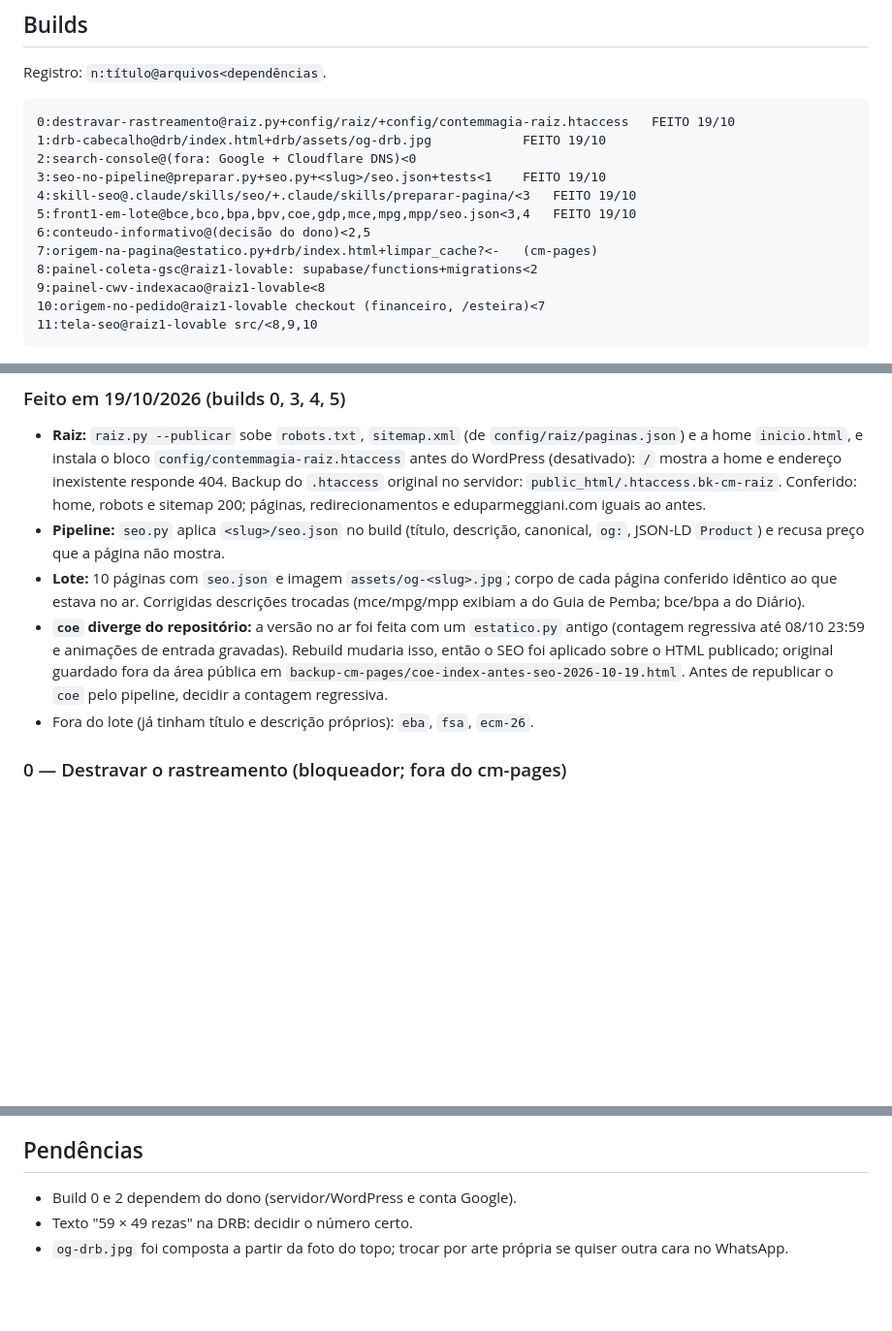
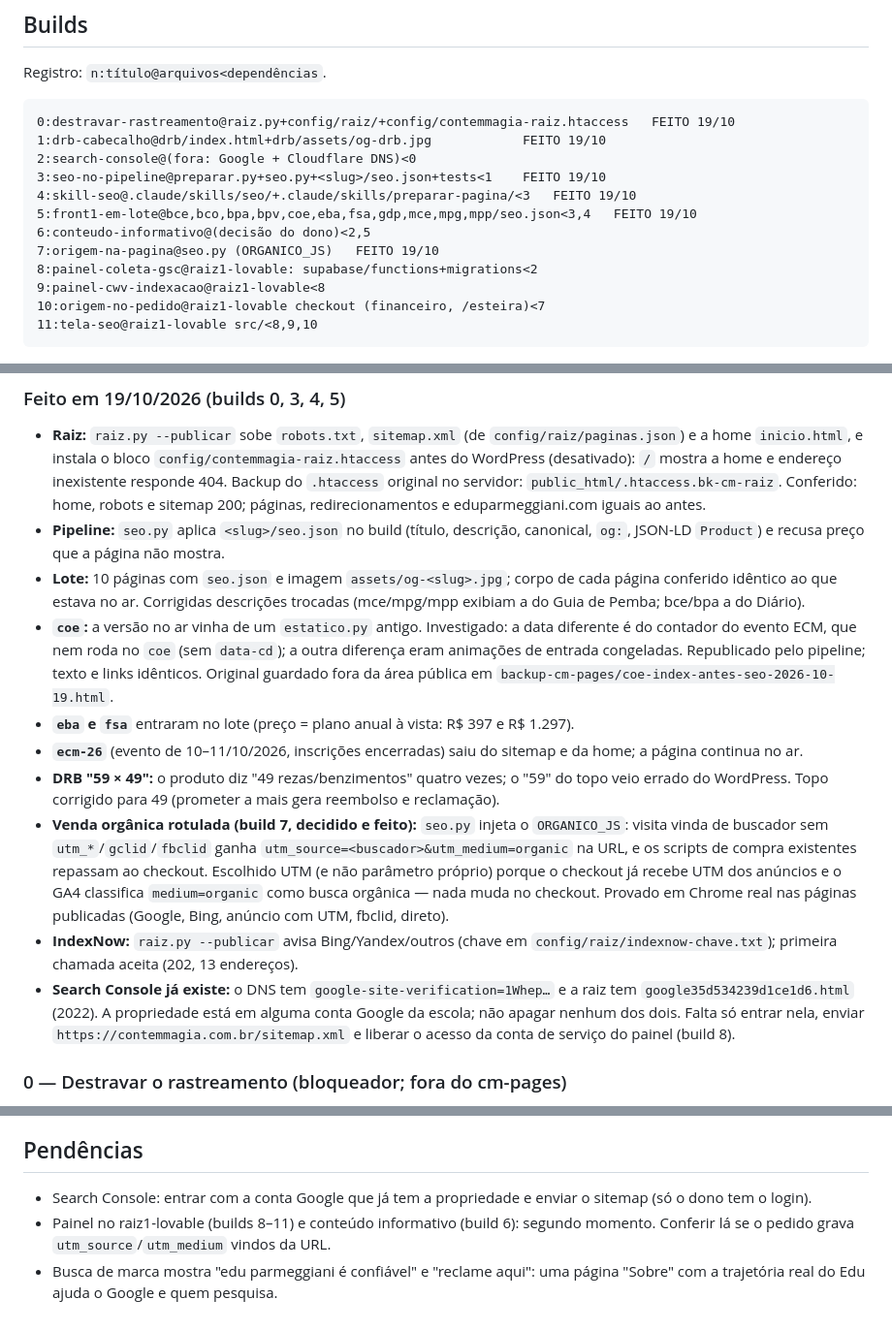
Before and after one commit to r1tec/cm-pages, a Markdown page: docs/PLANO-SEO.md, 3 parts joined by grey strips. Shown at 97% size. Rendered like a GitHub page; blank space fills up the shorter version.

Commit message:
docs: decisões de SEO registradas no plano e na skill
Co-Authored-By: Claude Opus 5.5 <noreply@anthropic.com>

```diff
--- a/docs/PLANO-SEO.md
+++ b/docs/PLANO-SEO.md
@@ -80,9 +80,9 @@ Registro: `n:título@arquivos<dependências`.
 2:search-console@(fora: Google + Cloudflare DNS)<0
 3:seo-no-pipeline@preparar.py+seo.py+<slug>/seo.json+tests<1    FEITO 19/10
 4:skill-seo@.claude/skills/seo/+.claude/skills/preparar-pagina/<3   FEITO 19/10
-5:front1-em-lote@bce,bco,bpa,bpv,coe,gdp,mce,mpg,mpp/seo.json<3,4   FEITO 19/10
+5:front1-em-lote@bce,bco,bpa,bpv,coe,eba,fsa,gdp,mce,mpg,mpp/seo.json<3,4   FEITO 19/10
 6:conteudo-informativo@(decisão do dono)<2,5
-7:origem-na-pagina@estatico.py+drb/index.html+limpar_cache?<-   (cm-pages)
+7:origem-na-pagina@seo.py (ORGANICO_JS)   FEITO 19/10
 8:painel-coleta-gsc@raiz1-lovable: supabase/functions+migrations<2
 9:painel-cwv-indexacao@raiz1-lovable<8
 10:origem-no-pedido@raiz1-lovable checkout (financeiro, /esteira)<7
@@ -101,12 +101,31 @@ Registro: `n:título@arquivos<dependências`.
 - **Lote:** 10 páginas com `seo.json` e imagem `assets/og-<slug>.jpg`; corpo de
   cada página conferido idêntico ao que estava no ar. Corrigidas descrições
   trocadas (mce/mpg/mpp exibiam a do Guia de Pemba; bce/bpa a do Diário).
-- **`coe` diverge do repositório:** a versão no ar foi feita com um `estatico.py`
-  antigo (contagem regressiva até 08/10 23:59 e animações de entrada gravadas).
-  Rebuild mudaria isso, então o SEO foi aplicado sobre o HTML publicado; original
-  guardado fora da área pública em `backup-cm-pages/coe-index-antes-seo-2026-10-19.html`.
-  Antes de republicar o `coe` pelo pipeline, decidir a contagem regressiva.
-- Fora do lote (já tinham título e descrição próprios): `eba`, `fsa`, `ecm-26`.
+- **`coe`:** a versão no ar vinha de um `estatico.py` antigo. Investigado: a data
+  diferente é do contador do evento ECM, que nem roda no `coe` (sem `data-cd`); a
+  outra diferença eram animações de entrada congeladas. Republicado pelo pipeline;
+  texto e links idênticos. Original guardado fora da área pública em
+  `backup-cm-pages/coe-index-antes-seo-2026-10-19.html`.
+- **`eba` e `fsa`** entraram no lote (preço = plano anual à vista: R$ 397 e R$ 1.297).
+- **`ecm-26`** (evento de 10–11/10/2026, inscrições encerradas) saiu do sitemap e
+  da home; a página continua no ar.
+- **DRB "59 × 49":** o produto diz "49 rezas/benzimentos" quatro vezes; o "59" do
+  topo veio errado do WordPress. Topo corrigido para 49 (prometer a mais gera
+  reembolso e reclamação).
+- **Venda orgânica rotulada (build 7, decidido e feito):** `seo.py` injeta o
+  `ORGANICO_JS`: visita vinda de buscador sem `utm_*`/`gclid`/`fbclid` ganha
+  `utm_source=<buscador>&utm_medium=organic` na URL, e os scripts de compra
+  existentes repassam ao checkout. Escolhido UTM (e não parâmetro próprio) porque
+  o checkout já recebe UTM dos anúncios e o GA4 classifica `medium=organic` como
+  busca orgânica — nada muda no checkout. Provado em Chrome real nas páginas
+  publicadas (Google, Bing, anúncio com UTM, fbclid, direto).
+- **IndexNow:** `raiz.py --publicar` avisa Bing/Yandex/outros (chave em
+  `config/raiz/indexnow-chave.txt`); primeira chamada aceita (202, 13 endereços).
+- **Search Console já existe:** o DNS tem `google-site-verification=1Whep…` e a raiz
+  tem `google35d534239d1ce1d6.html` (2022). A propriedade está em alguma conta
+  Google da escola; não apagar nenhum dos dois. Falta só entrar nela, enviar
+  `https://contemmagia.com.br/sitemap.xml` e liberar o acesso da conta de
+  serviço do painel (build 8).
 
 ### 0 — Destravar o rastreamento (bloqueador; fora do cm-pages)
 - **Hoje:** WordPress da raiz com erro crítico; `robots.txt` e sitemap em 500.
@@ -183,7 +202,9 @@ semanas a meses; só ~1,7% das páginas novas chegam ao top 10 em um ano
 (Ahrefs 2025). Marca e "compra" vêm primeiro; curiosidade só com conteúdo.
 
 ## Pendências
-- Build 0 e 2 dependem do dono (servidor/WordPress e conta Google).
-- Texto "59 × 49 rezas" na DRB: decidir o número certo.
-- `og-drb.jpg` foi composta a partir da foto do topo; trocar por arte própria se
-  quiser outra cara no WhatsApp.
+- Search Console: entrar com a conta Google que já tem a propriedade e enviar o
+  sitemap (só o dono tem o login).
+- Painel no raiz1-lovable (builds 8–11) e conteúdo informativo (build 6): segundo
+  momento. Conferir lá se o pedido grava `utm_source`/`utm_medium` vindos da URL.
+- Busca de marca mostra "edu parmeggiani é confiável" e "reclame aqui": uma
+  página "Sobre" com a trajetória real do Edu ajuda o Google e quem pesquisa.
```
Also changed, not shown: 1 other file.
